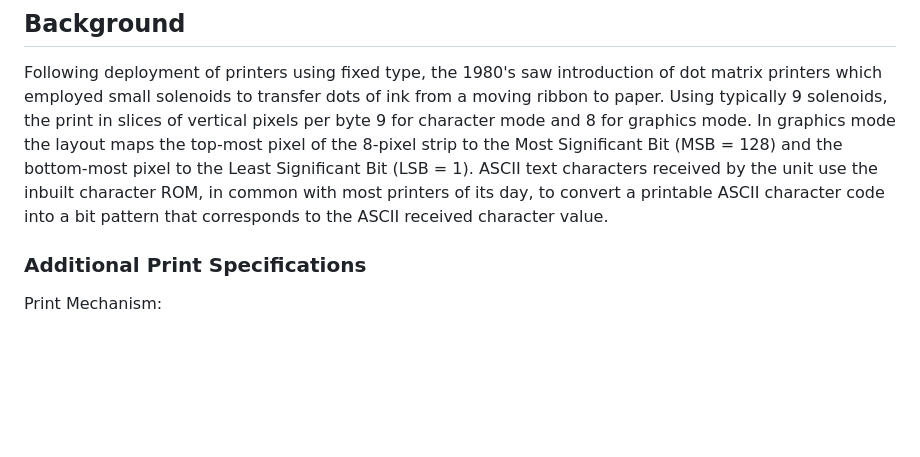
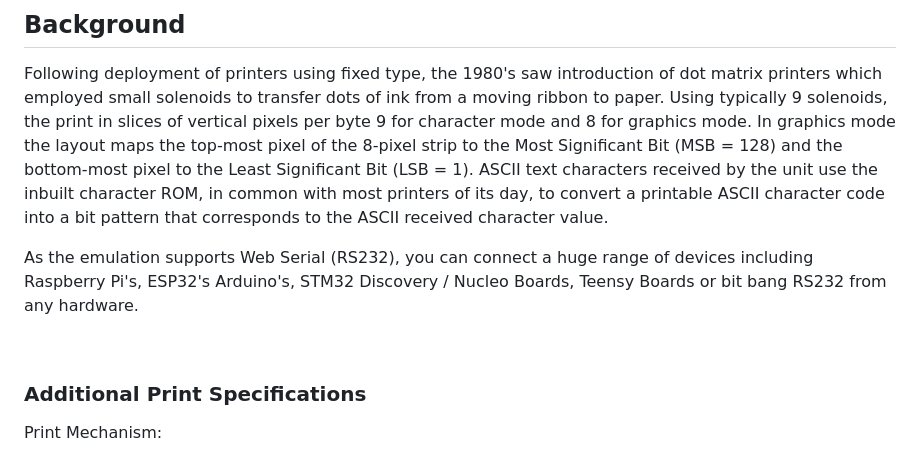
Before and after one commit to nofitnessforpurpose/WebTools, a Markdown page: PRINTEREMU/readme.md, the part around the change. Rendered like a GitHub page; blank space fills up the shorter version.

Commit message:
Enhance readme with Web Serial connectivity details
Added information about Web Serial support and compatible devices.

```diff
--- a/PRINTEREMU/readme.md
+++ b/PRINTEREMU/readme.md
@@ -65,6 +65,11 @@ PSION Organiser II devices will ouput Standard OPL `LPRINT` statements automatic
 
 Following deployment of printers using fixed type, the 1980's saw introduction of dot matrix printers which employed small solenoids to transfer dots of ink from a moving ribbon to paper. Using typically 9 solenoids, the print in slices of vertical pixels per byte 9 for character mode and 8 for graphics mode. In graphics mode the layout maps the top-most pixel of the 8-pixel strip to the Most Significant Bit (MSB = 128) and the bottom-most pixel to the Least Significant Bit (LSB = 1). ASCII text characters received by the unit use the inbuilt character ROM, in common with most printers of its day, to convert a printable ASCII character code into a bit pattern that corresponds to the ASCII received character value.
 
+
+As the emulation supports Web Serial (RS232), you can connect a huge range of devices including Raspberry Pi's, ESP32's Arduino's, STM32 Discovery / Nucleo Boards, Teensy Boards or bit bang RS232 from any hardware.
+
+<BR>
+
 ### Additional Print Specifications
 Print Mechanism:
  - Arragement: Moving head single column mechanism, sprocket feed paper.
```
